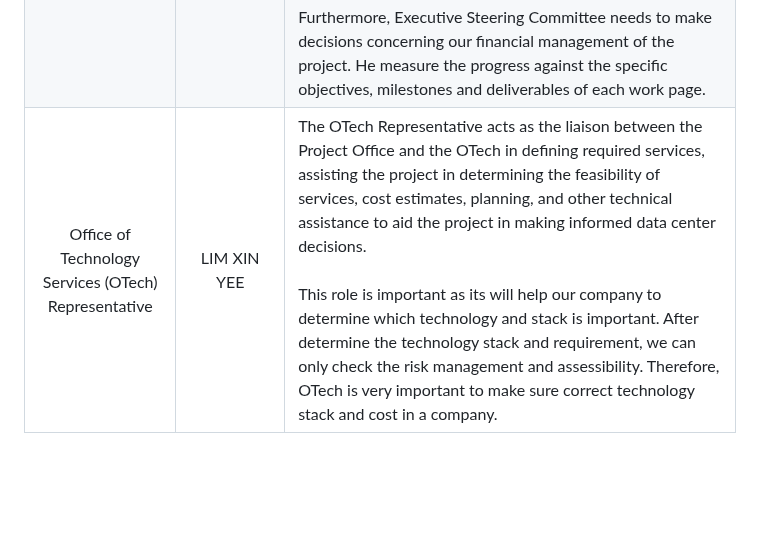
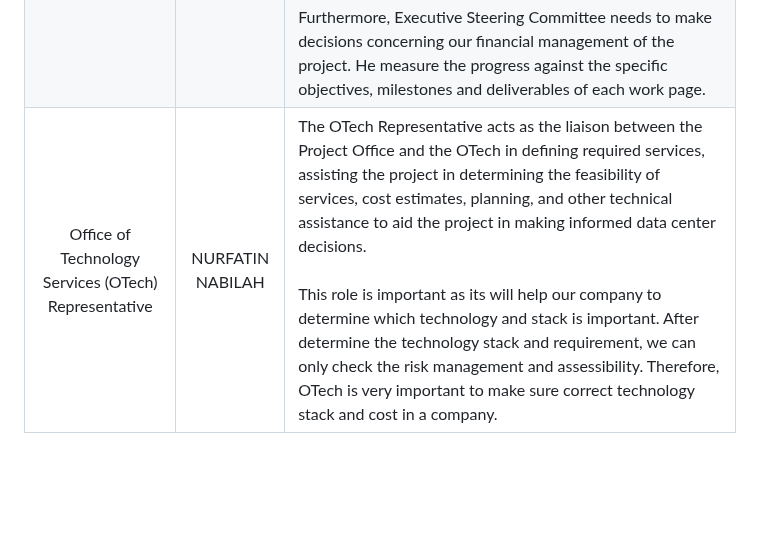
Before and after one commit to xinyeelim/Attendance-Management-System-Using-Face-Recognition-GROUPB, a Markdown page: PMP-PLAN/B-PROJECT_PLANNING.md, the part around the change. Drawn GitHub-style.

```diff
--- a/PMP-PLAN/B-PROJECT_PLANNING.md
+++ b/PMP-PLAN/B-PROJECT_PLANNING.md
@@ -64,7 +64,7 @@ Following functionalities can be performed by the employee:
 | Operations Manager | NURFATIN NABILAH | The Operations Manager is responsible for coordinating and overseeing the operations of the new system. Any resolutions for problems that are faced during the whole project need to be approved by operation Manager. For example, when they are facing problem on extracting the face from an image, operation Manager has the power to determine what action to be taken, whether improve the system in terms of the hardware, or software. Not only that, administration and operation activities also falls under the responsibilities of operation Manager. The operation manager for car plate recognition project has the responsibilities to make sure everyone from the team is carrying out their work properly.|
 | Customer Support Manager | NURUL AZIEYATI | The Customer Support Manager is responsible for overseeing the M&O Contractor service efforts, and assisting the customer with special requests or problems. The Customer Support Manager provides customer perspective and problem prioritization, monitors contractor service levels and metrics. <br><br>The support manager of this car plate recognition project have to help customer in answer the question and faq through email, phone and also social media chat. This role of this is very important as it will make customer feel friendly and important.|
 | Executive Steering Committee | LIM XIN YEE | The Executive Steering Committee acts as the Project stakeholders group, ensuring that the deliverables and functionality of the project are achieved as defined in the project initiation documents and subsequent project management plans. This committee provides high-level project direction, receives project status updates, and addresses and resolves issues, risks, or change requests. <br><br>Furthermore, Executive Steering Committee needs to make decisions concerning our financial management of the project. He measure the progress against the specific objectives, milestones and deliverables of each work page. |
-| Office of Technology Services (OTech) Representative | LIM XIN YEE | The OTech Representative acts as the liaison between the Project Office and the OTech in defining required services, assisting the project in determining the feasibility of services, cost estimates, planning, and other technical assistance to aid the project in making informed data center decisions.<br><br>This role is important as its will help our company to determine which technology and stack is important. After determine the technology stack and requirement, we can only check the risk management and assessibility. Therefore, OTech is very important to make sure correct technology stack and cost in a company. |
+| Office of Technology Services (OTech) Representative | NURFATIN NABILAH | The OTech Representative acts as the liaison between the Project Office and the OTech in defining required services, assisting the project in determining the feasibility of services, cost estimates, planning, and other technical assistance to aid the project in making informed data center decisions.<br><br>This role is important as its will help our company to determine which technology and stack is important. After determine the technology stack and requirement, we can only check the risk management and assessibility. Therefore, OTech is very important to make sure correct technology stack and cost in a company. |
 
 <br><br><br>
 ##### Next: [Project Implementation](C-PROJECT_IMPLEMENTATION.md)
```
